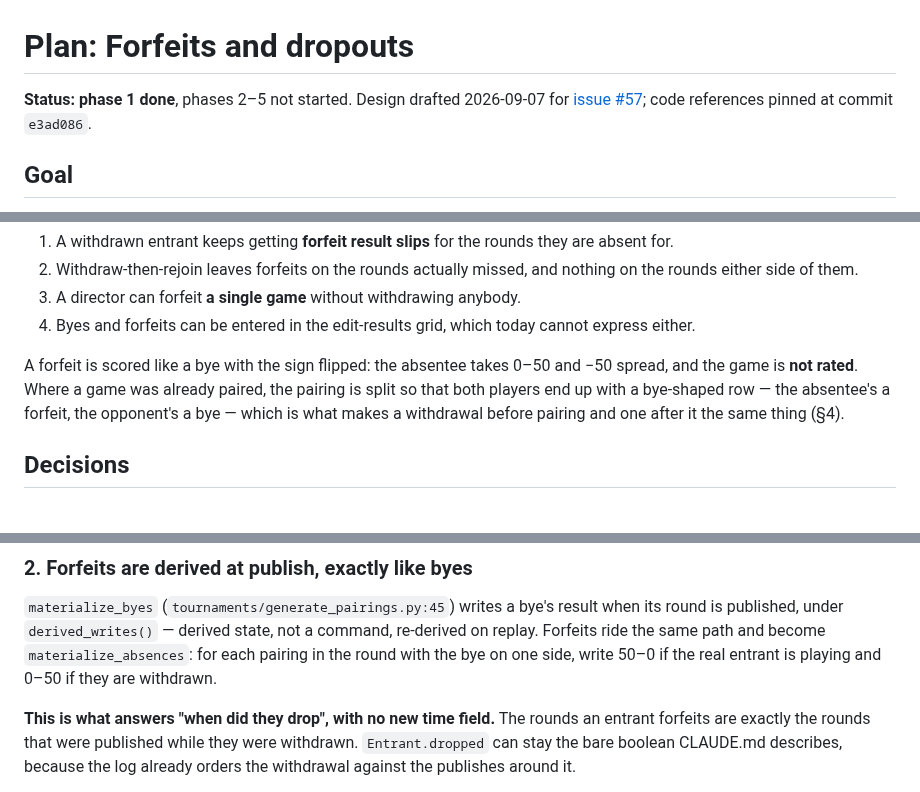
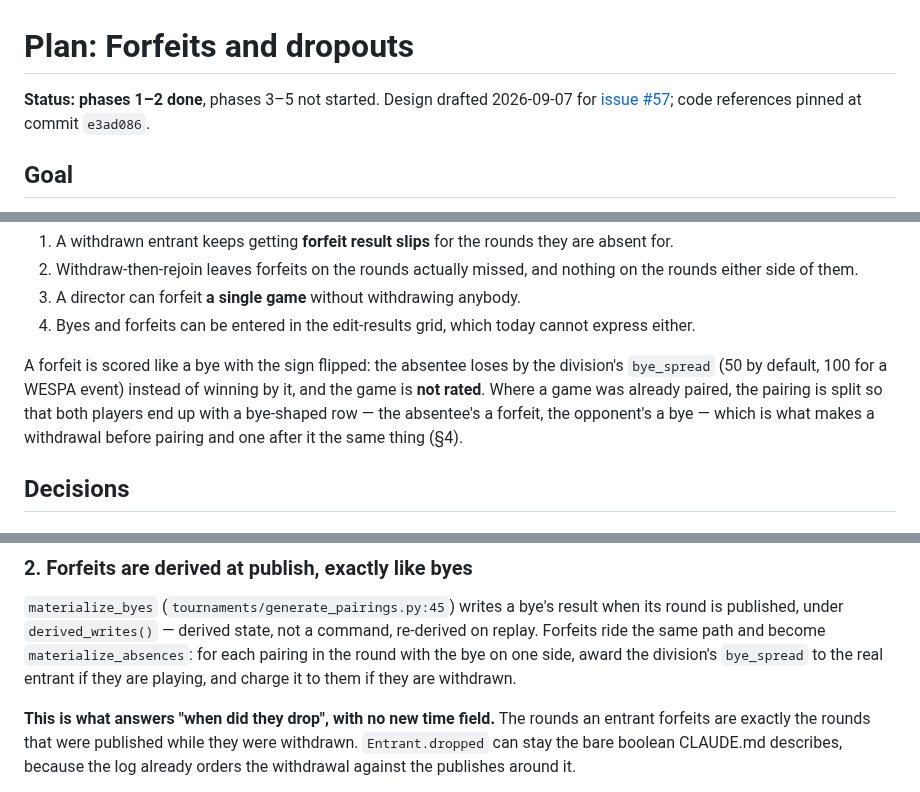
Before and after one commit to cocoscrabble/baxter, a Markdown page: plans/PLAN_FORFEITS.md, 3 parts joined by grey strips. Drawn GitHub-style.

```diff
--- a/plans/PLAN_FORFEITS.md
+++ b/plans/PLAN_FORFEITS.md
@@ -1,6 +1,6 @@
 # Plan: Forfeits and dropouts
 
-**Status: phase 1 done**, phases 2–5 not started. Design drafted 2026-09-07 for
+**Status: phases 1–2 done**, phases 3–5 not started. Design drafted 2026-09-07 for
 [issue #57](https://github.com/cocoscrabble/baxter/issues/57); code references
 pinned at commit `e3ad086`.
 
@@ -22,8 +22,9 @@ Four things follow from issue #57:
 4. Byes and forfeits can be entered in the edit-results grid, which today cannot
    express either.
 
-A forfeit is scored like a bye with the sign flipped: the absentee takes 0–50
-and −50 spread, and the game is **not rated**. Where a game was already paired,
+A forfeit is scored like a bye with the sign flipped: the absentee loses by the
+division's `bye_spread` (50 by default, 100 for a WESPA event) instead of
+winning by it, and the game is **not rated**. Where a game was already paired,
 the pairing is split so that both players end up with a bye-shaped row — the
 absentee's a forfeit, the opponent's a bye — which is what makes a withdrawal
 before pairing and one after it the same thing (§4).
@@ -50,7 +51,8 @@ charged a start — the rule `PairingData.for_division` already implements
 when its round is published, under `derived_writes()` — derived state, not a
 command, re-derived on replay. Forfeits ride the same path and become
 `materialize_absences`: for each pairing in the round with the bye on one side,
-write 50–0 if the real entrant is playing and 0–50 if they are withdrawn.
+award the division's `bye_spread` to the real entrant if they are playing, and
+charge it to them if they are withdrawn.
 
 **This is what answers "when did they drop", with no new time field.** The rounds
 an entrant forfeits are exactly the rounds that were published while they were
```
Also changed, not shown: plans/README.md (+3 -2 lines).
